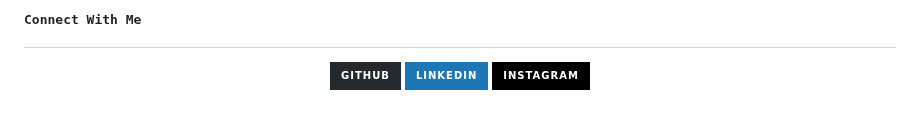
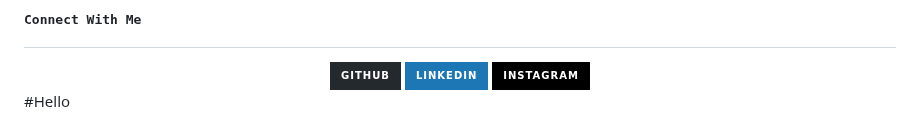
Before and after one commit to ankushhKapoor/ankushhKapoor, a Markdown page: README.md, the part around the change. GitHub-like rendering; badges without logos.

```diff
--- a/README.md
+++ b/README.md
@@ -75,3 +75,5 @@
     <img src="https://img.shields.io/badge/instagram-%23000000.svg?&style=for-the-badge&logo=instagram&logoColor=white" alt="instagram" style="margin-bottom: 5px;" />
   </a>
 </div>
+
+#Hello
```
